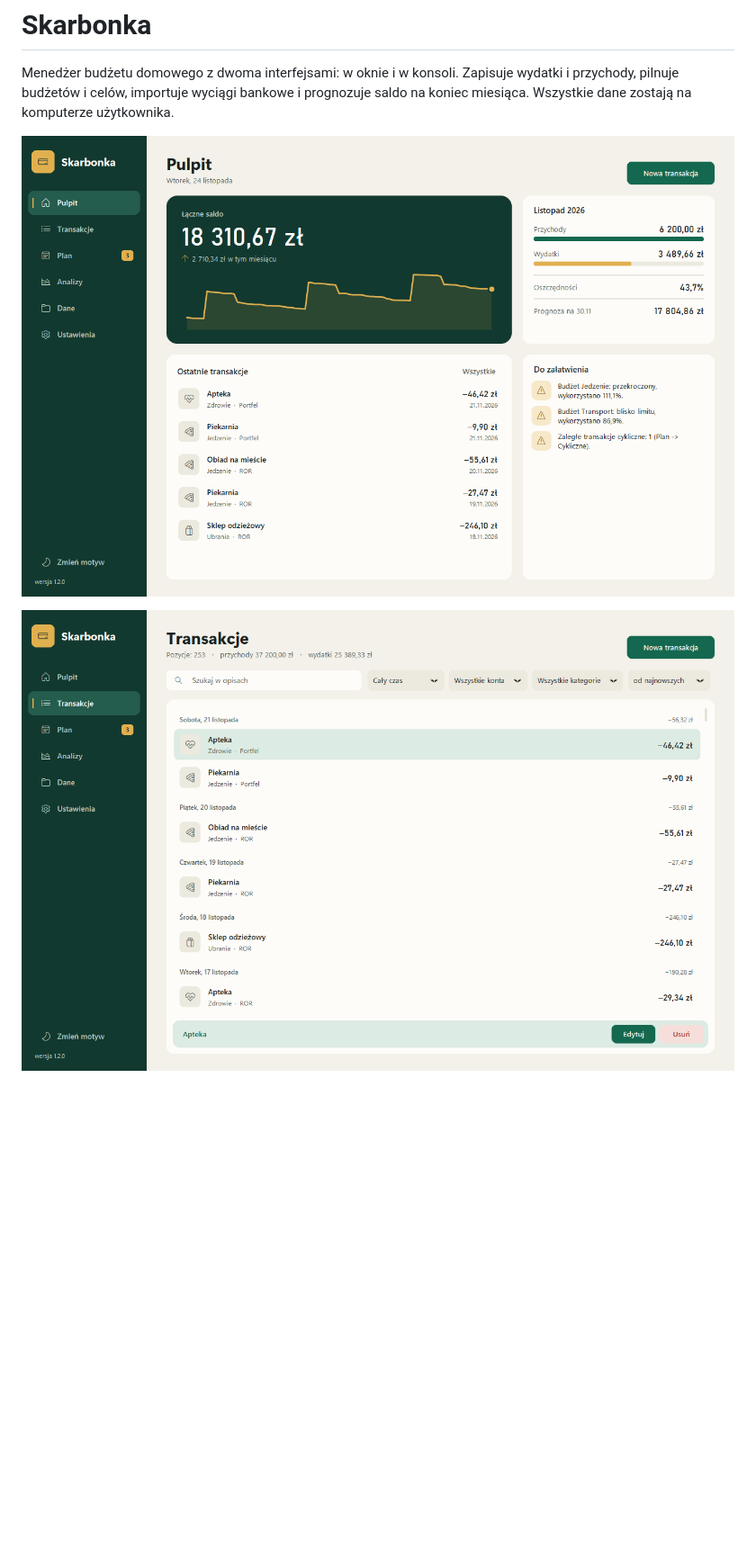
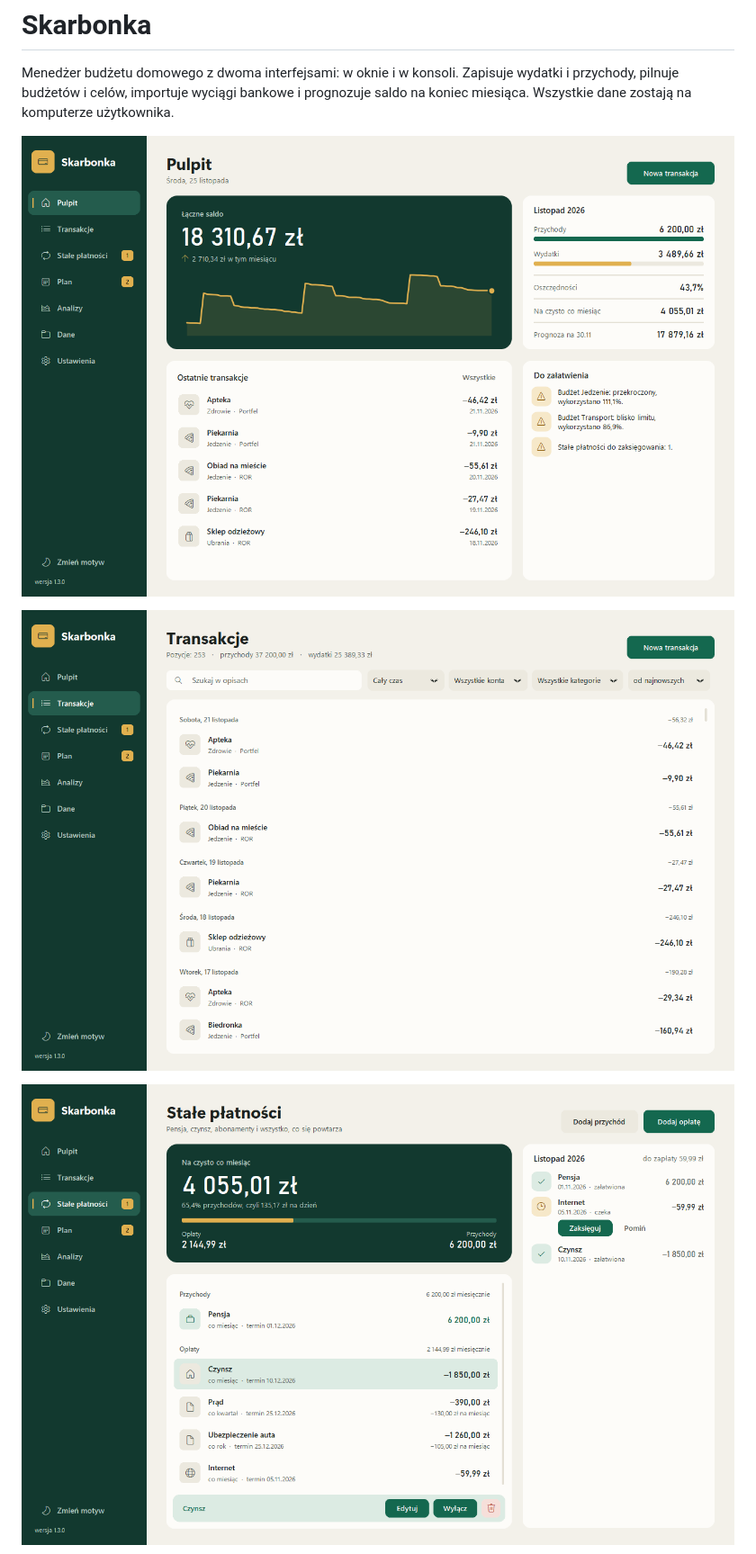
Before and after one commit to PSkrzyp11/skarbonka, a Markdown page: README.md, the part around one of its changes. Shown at 90% size. GitHub-like rendering; pictures changed too: docs/okno.png, docs/okno_stale.png (added), docs/okno_transakcje.png; blank space fills up the shorter version.

Commit message:
Opisz stałe płatności w README

```diff
--- a/README.md
+++ b/README.md
@@ -5,6 +5,8 @@ Menedżer budżetu domowego z dwoma interfejsami: w oknie i w konsoli. Zapisuje
 ![Pulpit w oknie](docs/okno.png)
 
 ![Transakcje](docs/okno_transakcje.png)
+
+![Stałe płatności](docs/okno_stale.png)
 
 ![Panel dodawania w ciemnym motywie](docs/okno_panel.png)
 
```
Also changed, not shown: other parts of README.md (+9 -5 lines), docs/okno_analizy.png, docs/okno_panel.png, 1 other file.
